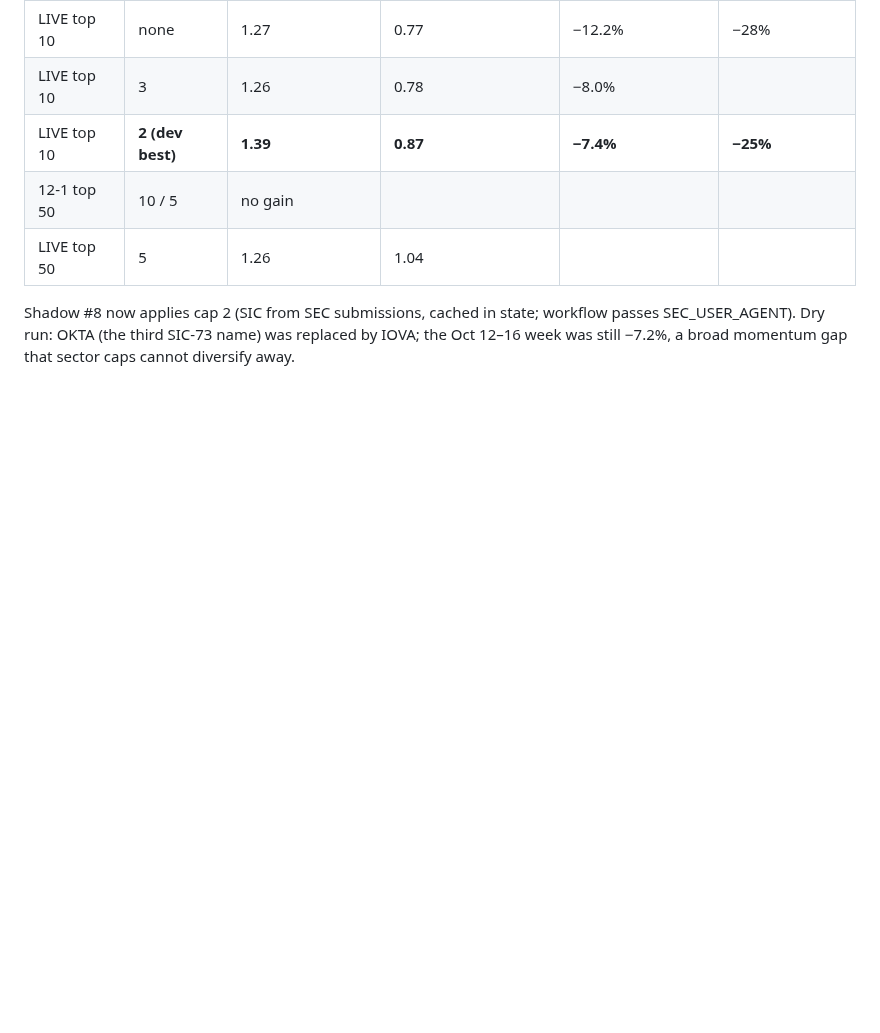
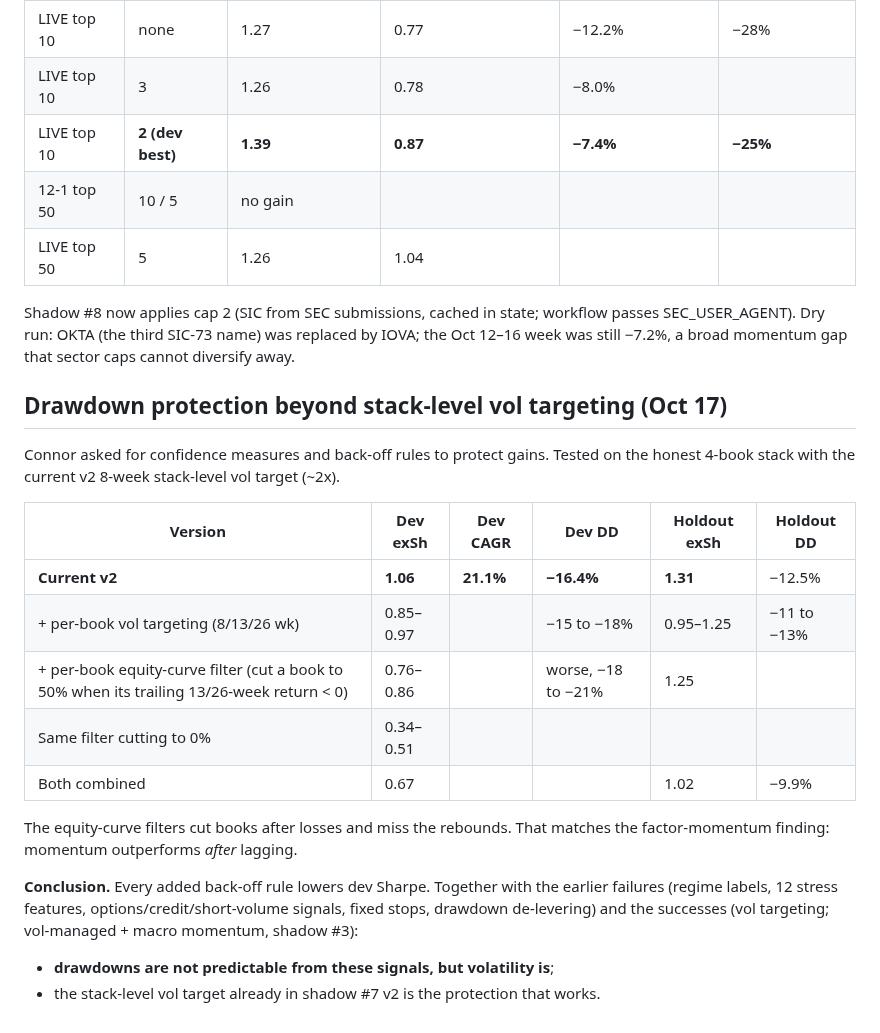
Before and after one commit to connormortoncbtx-sketch/momentum-system, a Markdown page: docs/2026-10_strategy_research.md, the part around the change. Drawn GitHub-style; blank space fills up the shorter version.

Commit message:
Drawdown protection tests: per-book vol targeting and equity-curve filters fail
Co-Authored-By: Claude Opus 5.5 <noreply@anthropic.com>
Claude-Session: https://claude.ai/code/session_01NQksnTKH6U3HinFRXxz3fh

```diff
--- a/docs/2026-10_strategy_research.md
+++ b/docs/2026-10_strategy_research.md
@@ -2029,3 +2029,21 @@ Momentum names mostly beat on earnings.
 | LIVE top 50 | 5 | 1.26 | 1.04 | | |
 
 Shadow #8 now applies cap 2 (SIC from SEC submissions, cached in state; workflow passes SEC_USER_AGENT). Dry run: OKTA (the third SIC-73 name) was replaced by IOVA; the Oct 12–16 week was still −7.2%, a broad momentum gap that sector caps cannot diversify away.
+
+## Drawdown protection beyond stack-level vol targeting (Oct 17)
+
+Connor asked for confidence measures and back-off rules to protect gains. Tested on the honest 4-book stack with the current v2 8-week stack-level vol target (~2x).
+
+| Version | Dev exSh | Dev CAGR | Dev DD | Holdout exSh | Holdout DD |
+|---|---|---|---|---|---|
+| **Current v2** | **1.06** | **21.1%** | **−16.4%** | **1.31** | −12.5% |
+| + per-book vol targeting (8/13/26 wk) | 0.85–0.97 | | −15 to −18% | 0.95–1.25 | −11 to −13% |
+| + per-book equity-curve filter (cut a book to 50% when its trailing 13/26-week return < 0) | 0.76–0.86 | | worse, −18 to −21% | 1.25 | |
+| Same filter cutting to 0% | 0.34–0.51 | | | | |
+| Both combined | 0.67 | | | 1.02 | −9.9% |
+
+The equity-curve filters cut books after losses and miss the rebounds. That matches the factor-momentum finding: momentum outperforms *after* lagging.
+
+**Conclusion.** Every added back-off rule lowers dev Sharpe. Together with the earlier failures (regime labels, 12 stress features, options/credit/short-volume signals, fixed stops, drawdown de-levering) and the successes (vol targeting; vol-managed + macro momentum, shadow #3):
+- **drawdowns are not predictable from these signals, but volatility is**;
+- the stack-level vol target already in shadow #7 v2 is the protection that works.
```
